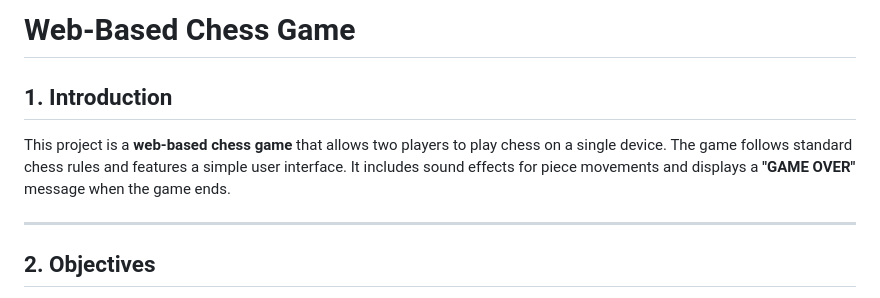
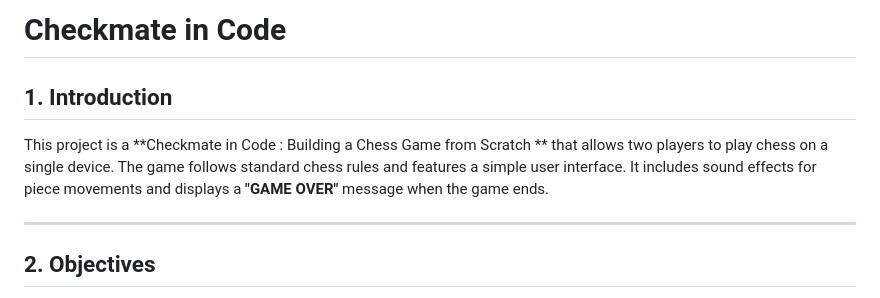
Before and after one commit to atanu664/Web-Based-Chess-Game, a Markdown page: README.md, the part around the change. GitHub-like rendering.

```diff
--- a/README.md
+++ b/README.md
@@ -1,10 +1,12 @@
-# Web-Based Chess Game
+# Checkmate in Code
 
 
 
 
 ## 1. Introduction
-This project is a **web-based chess game** that allows two players to play chess on a single device. The game follows standard chess rules and features a simple user interface. It includes sound effects for piece movements and displays a **"GAME OVER"** message when the game ends.
+This project is a **Checkmate in Code :
+Building a Chess Game from Scratch
+** that allows two players to play chess on a single device. The game follows standard chess rules and features a simple user interface. It includes sound effects for piece movements and displays a **"GAME OVER"** message when the game ends.
 
 ---
 
```
